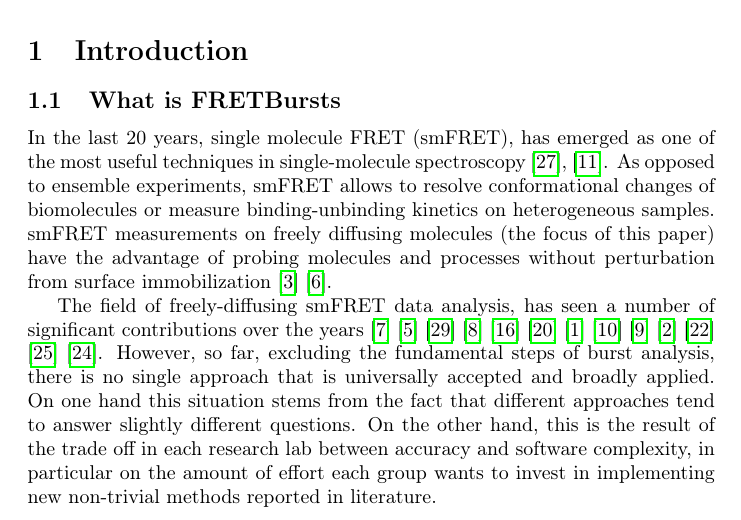
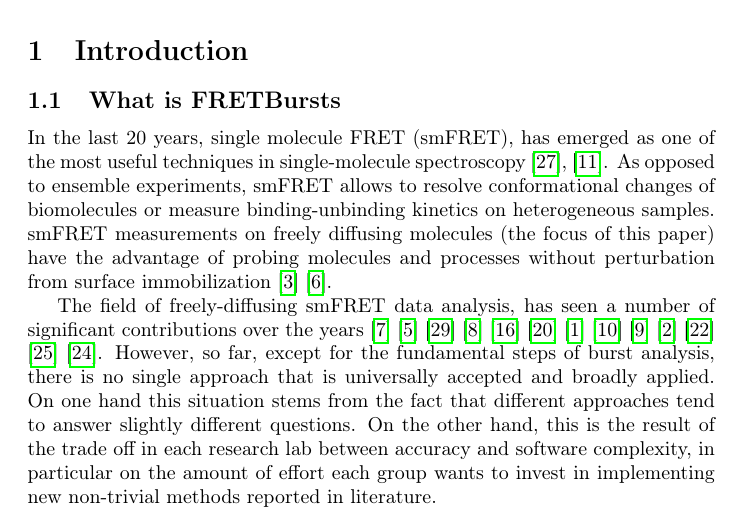
Before and after one commit to tritemio/fretbursts_paper, a LaTeX paper (main.tex, which reads Introduction.tex): part of page 2 of 22, cut so that both start at the same text. Compiled offline with pdfLaTeX.

Commit message:
edited Introduction.tex

```diff
--- a/Introduction.tex
+++ b/Introduction.tex
@@ -10,7 +10,7 @@ smFRET measurements on freely diffusing molecules (the focus of this paper) have
 of probing molecules and processes without perturbation from surface immobilization~\cite{Dahan_1999}\cite{Eggeling_1998}.
 
 The field of freely-diffusing smFRET data analysis, has seen a number of significant
-contributions over the years~\cite{Fries_1998}\cite{Eggeling_2001}\cite{Zhang_2005}\cite{Gopich_2005}\cite{Lee_2005}\cite{Nir_2006}\cite{Antonik2006}\cite{Gopich_2007}\cite{Gopich_2008}\cite{Camley_2009}\cite{Santoso_2010}\cite{Torella_2011}\cite{Tomov_2012}. However, so far, excluding the fundamental steps of burst analysis,
+contributions over the years~\cite{Fries_1998}\cite{Eggeling_2001}\cite{Zhang_2005}\cite{Gopich_2005}\cite{Lee_2005}\cite{Nir_2006}\cite{Antonik2006}\cite{Gopich_2007}\cite{Gopich_2008}\cite{Camley_2009}\cite{Santoso_2010}\cite{Torella_2011}\cite{Tomov_2012}. However, so far, except for the fundamental steps of burst analysis,
 there is no single approach that is universally accepted and broadly applied.
 On one hand this situation stems from the fact that
 different approaches tend to answer slightly different questions.
```
